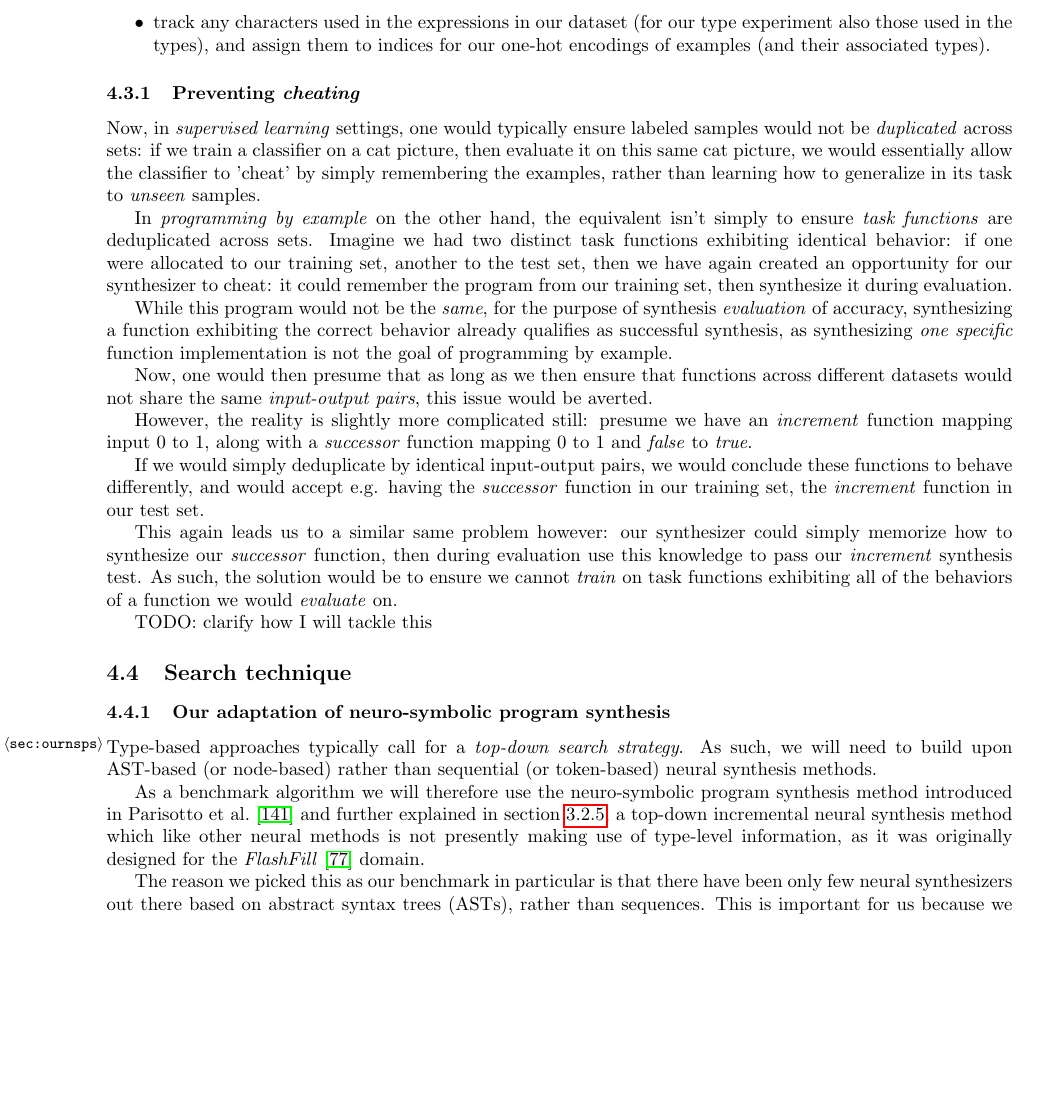
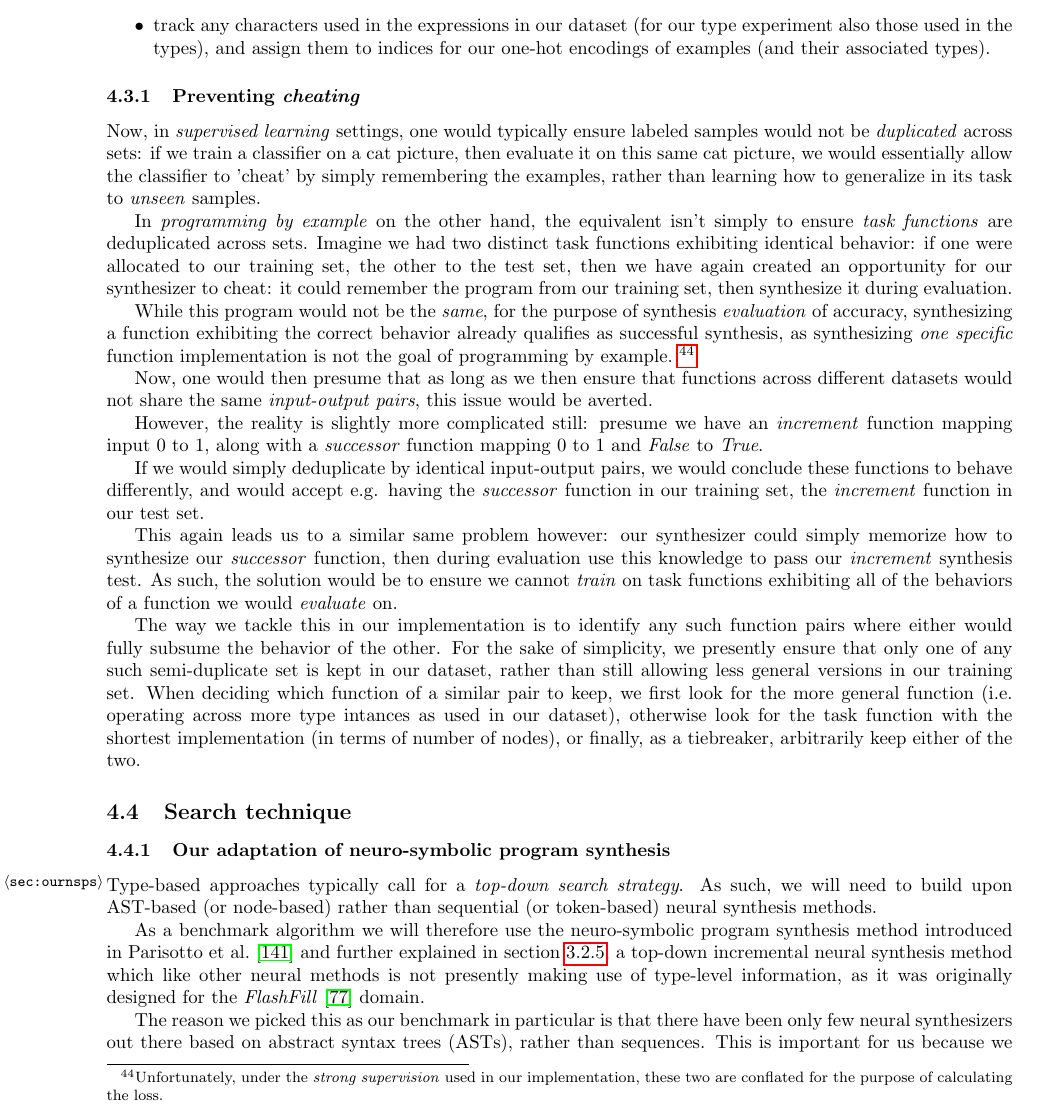
Before and after one commit to KiaraGrouwstra/thesis, a LaTeX paper (main.tex): part of page 22 of 40, cut so that both start at the same text, the shorter picture padded with empty space. Compiled offline with pdfLaTeX.

Commit message:
explain anti-cheating measure

```diff
--- a/main.tex
+++ b/main.tex
@@ -1847,7 +1847,7 @@ In \emph{programming by example} on the other hand,
 the equivalent isn't simply to ensure \emph{task functions} are deduplicated across sets.
 Imagine we had two distinct task functions exhibiting identical behavior:
 if one were allocated to our training set,
-another to the test set,
+the other to the test set,
 then we have again created an opportunity for our synthesizer to cheat:
 it could remember the program from our training set,
 then synthesize it during evaluation.
@@ -1855,7 +1855,8 @@ then synthesize it during evaluation.
 While this program would not be the \emph{same},
 for the purpose of synthesis \emph{evaluation} of accuracy,
 synthesizing a function exhibiting the correct behavior already qualifies as successful synthesis,
-as synthesizing \emph{one specific} function implementation is not the goal of programming by example.
+as synthesizing \emph{one specific} function implementation is not the goal of programming by example.%
+~\footnote{Unfortunately, under the \emph{strong supervision} used in our implementation, these two are conflated for the purpose of calculating the loss.}
 
 Now, one would then presume that as long as we then ensure
 that functions across different datasets
@@ -1864,7 +1865,7 @@ this issue would be averted.
 
 However, the reality is slightly more complicated still:
 presume we have an \emph{increment} function mapping input $0$ to $1$,
-along with a \emph{successor} function mapping $0$ to $1$ and \emph{false} to \emph{true}.
+along with a \emph{successor} function mapping $0$ to $1$ and \emph{False} to \emph{True}.
 
 If we would simply deduplicate by identical input-output pairs,
 we would conclude these functions to behave differently,
@@ -1876,11 +1877,13 @@ our synthesizer could simply memorize how to synthesize our \emph{successor} fun
 then during evaluation use this knowledge to pass our \emph{increment} synthesis test.
 As such, the solution would be to ensure we cannot \emph{train} on task functions exhibiting all of the behaviors of a function we would \emph{evaluate} on.
 
-  TODO: clarify how I will tackle this
-% TODO: clarify how I will tackle this
-
-% TODO: ensure sets contains no fns w/ behavior identical to any in other sets to prevent cheating
-% dedupeFunctions: not in use; deduplicate functions by identical types + io, keeping the shortest
+The way we tackle this in our implementation is to identify any such function pairs where either would fully subsume the behavior of the other.
+For the sake of simplicity, we presently ensure that only one of any such semi-duplicate set is kept in our dataset,
+rather than still allowing less general versions in our training set.
+When deciding which function of a similar pair to keep,
+we first look for the more general function (i.e. operating across more type intances as used in our dataset),
+otherwise look for the task function with the shortest implementation (in terms of number of nodes),
+or finally, as a tiebreaker, arbitrarily keep either of the two.
 
 \subsection{Search technique}
 
```
